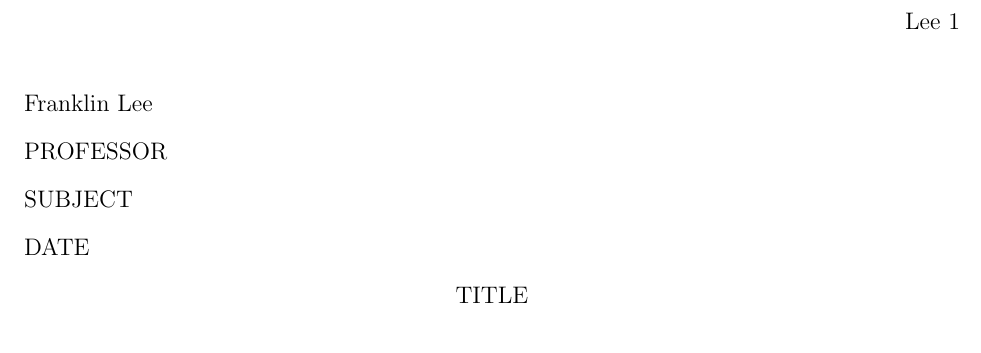
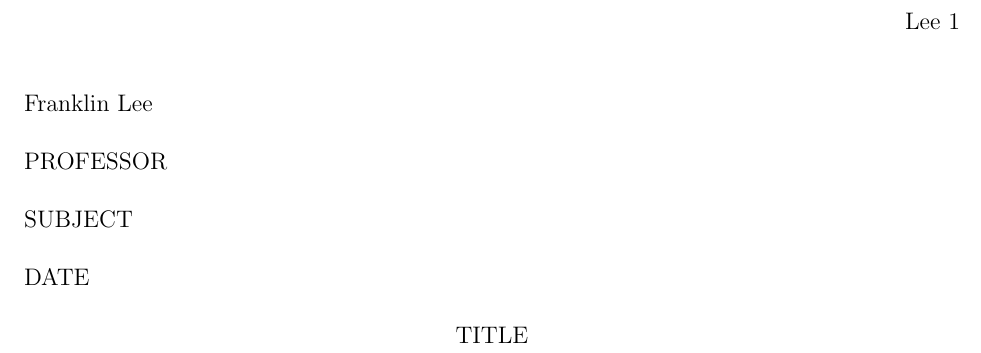
Before and after one commit to Frankgoji/vim_files, a LaTeX document (.vim/templates/DOUBLE_SPACED_ESSAY.tex): part of the page, cut so that both start at the same text. Compiled offline with pdfLaTeX.

Commit message:
Commit on Tue Jan  5 01:00:51 PST 2016

```diff
--- a/.vim/templates/DOUBLE_SPACED_ESSAY.tex
+++ b/.vim/templates/DOUBLE_SPACED_ESSAY.tex
@@ -6,12 +6,23 @@
 \newcommand\lm{.5in}
 
 \usepackage{fancyhdr}
-\usepackage{setspace}
 \usepackage{graphicx}
 \usepackage[utf8]{inputenc}
 \usepackage[headheight=15pt,margin=1in]{geometry}
 
+% User-made commands and environments
 \newcommand{\nl}{\hfill \break}
+
+\newenvironment{mycite}{
+    \list{}{
+        \itemindent=-\parindent
+        \leftmargin=\lm
+        \topsep=0pt
+        \partopsep=0pt}\item\relax
+}
+{
+    \endlist
+}
 
 % Fancy header and footer
 \pagestyle{fancy}
@@ -22,7 +33,7 @@
 \parindent=0in
 \raggedright
 
-\doublespacing
+\linespread{2}
 \begin{document}
 
 % Header information
```
Also changed, not shown: 3 other files.
